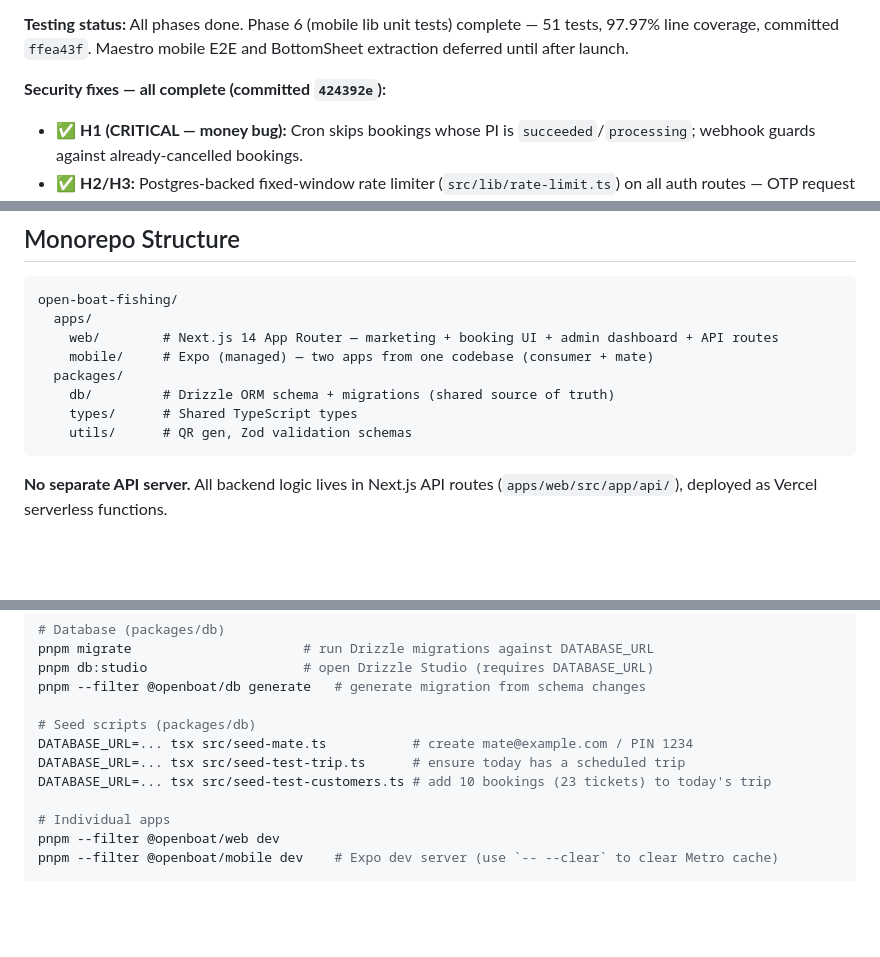
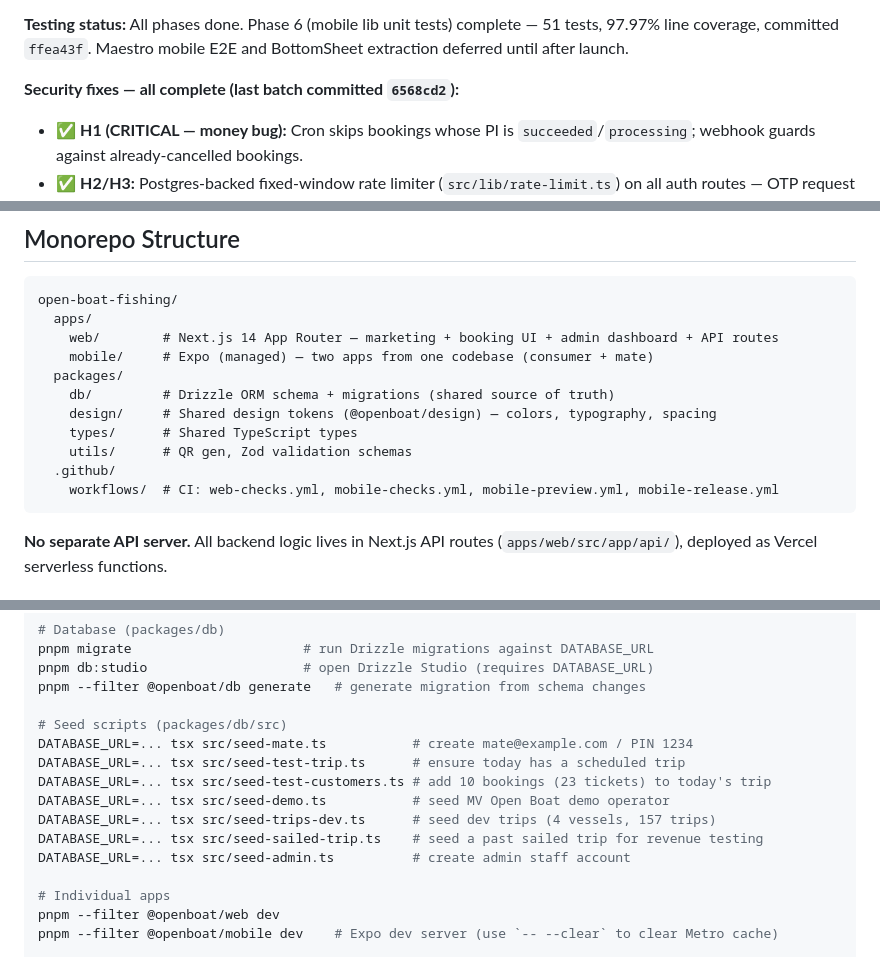
Before and after one commit to allonyaron/open-boat-fishing, a Markdown page: CLAUDE.md, 3 parts joined by grey strips. Drawn GitHub-style; blank space fills up the shorter version.

Commit message:
Update CLAUDE.md to reflect current codebase state
- Fix security commit hash (424392e → 6568cd2)
- Add packages/design and .github/workflows to monorepo structure
- Update Step 11 to show deploy safety gates already landed
- Add full seed script list
- Add PostHog analytics note to architecture decisions

Co-Authored-By: Claude Sonnet 4.6 <noreply@anthropic.com>

````diff
--- a/CLAUDE.md
+++ b/CLAUDE.md
@@ -16,7 +16,7 @@ See `docs/build-status.md` for the full per-step build narrative.
 
 **Testing status:** All phases done. Phase 6 (mobile lib unit tests) complete — 51 tests, 97.97% line coverage, committed `ffea43f`. Maestro mobile E2E and BottomSheet extraction deferred until after launch.
 
-**Security fixes — all complete (committed `424392e`):**
+**Security fixes — all complete (last batch committed `6568cd2`):**
 
 - ✅ **H1 (CRITICAL — money bug):** Cron skips bookings whose PI is `succeeded`/`processing`; webhook guards against already-cancelled bookings.
 - ✅ **H2/H3:** Postgres-backed fixed-window rate limiter (`src/lib/rate-limit.ts`) on all auth routes — OTP request (20/hr IP + 5/hr email), OTP verify (10/15min email), mate PIN (5/15min email), admin login (10/15min IP).
@@ -62,8 +62,11 @@ open-boat-fishing/
     mobile/     # Expo (managed) — two apps from one codebase (consumer + mate)
   packages/
     db/         # Drizzle ORM schema + migrations (shared source of truth)
+    design/     # Shared design tokens (@openboat/design) — colors, typography, spacing
     types/      # Shared TypeScript types
     utils/      # QR gen, Zod validation schemas
+  .github/
+    workflows/  # CI: web-checks.yml, mobile-checks.yml, mobile-preview.yml, mobile-release.yml
 ```
 
 **No separate API server.** All backend logic lives in Next.js API routes (`apps/web/src/app/api/`), deployed as Vercel serverless functions.
@@ -155,10 +160,14 @@ pnpm migrate                      # run Drizzle migrations against DATABASE_URL
 pnpm db:studio                    # open Drizzle Studio (requires DATABASE_URL)
 pnpm --filter @openboat/db generate   # generate migration from schema changes
 
-# Seed scripts (packages/db)
+# Seed scripts (packages/db/src)
 DATABASE_URL=... tsx src/seed-mate.ts           # create mate@example.com / PIN 1234
 DATABASE_URL=... tsx src/seed-test-trip.ts      # ensure today has a scheduled trip
 DATABASE_URL=... tsx src/seed-test-customers.ts # add 10 bookings (23 tickets) to today's trip
+DATABASE_URL=... tsx src/seed-demo.ts           # seed MV Open Boat demo operator
+DATABASE_URL=... tsx src/seed-trips-dev.ts      # seed dev trips (4 vessels, 157 trips)
+DATABASE_URL=... tsx src/seed-sailed-trip.ts    # seed a past sailed trip for revenue testing
+DATABASE_URL=... tsx src/seed-admin.ts          # create admin staff account
 
 # Individual apps
 pnpm --filter @openboat/web dev
````
Also changed, not shown: other parts of CLAUDE.md (+3 -1 lines).
